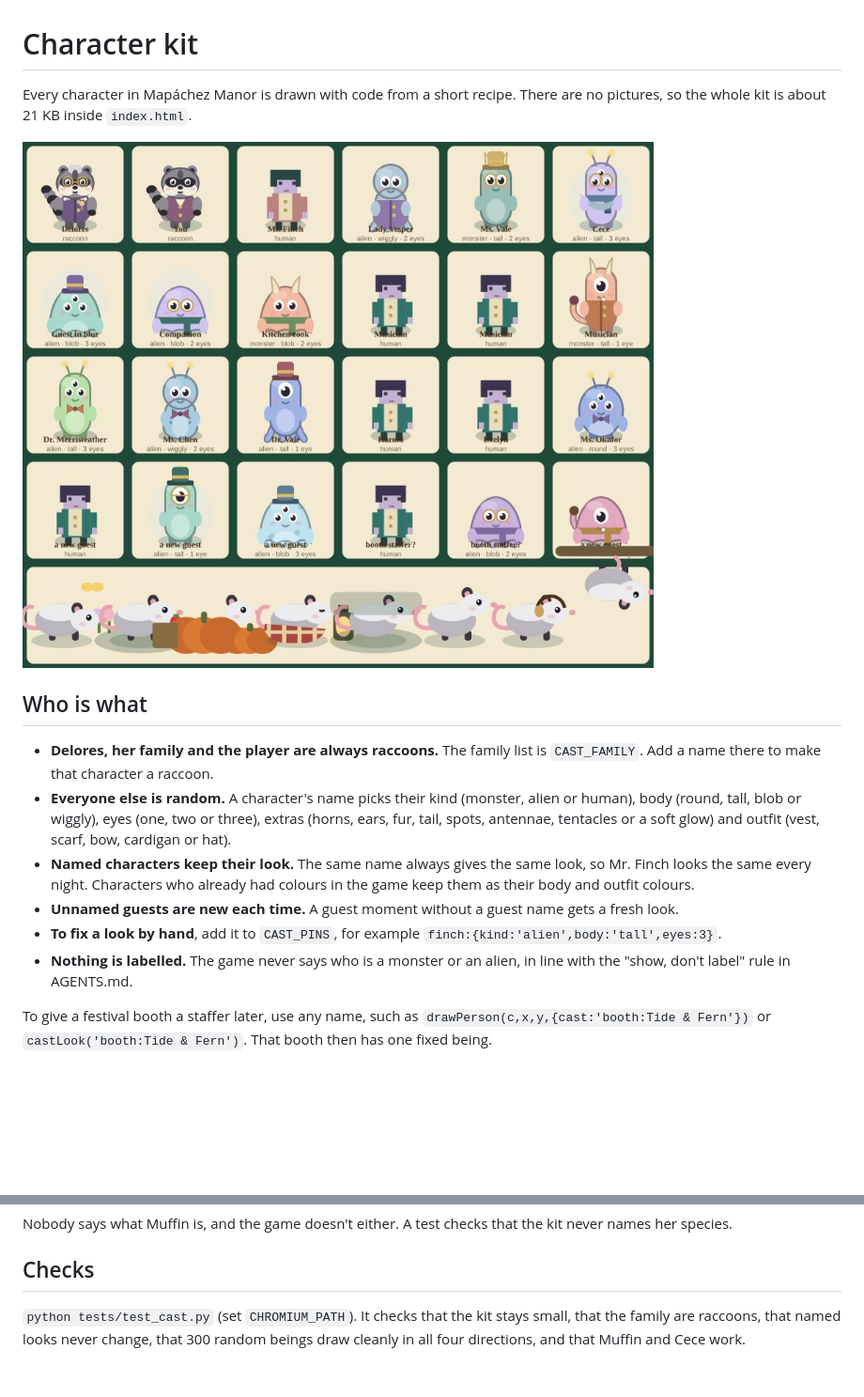
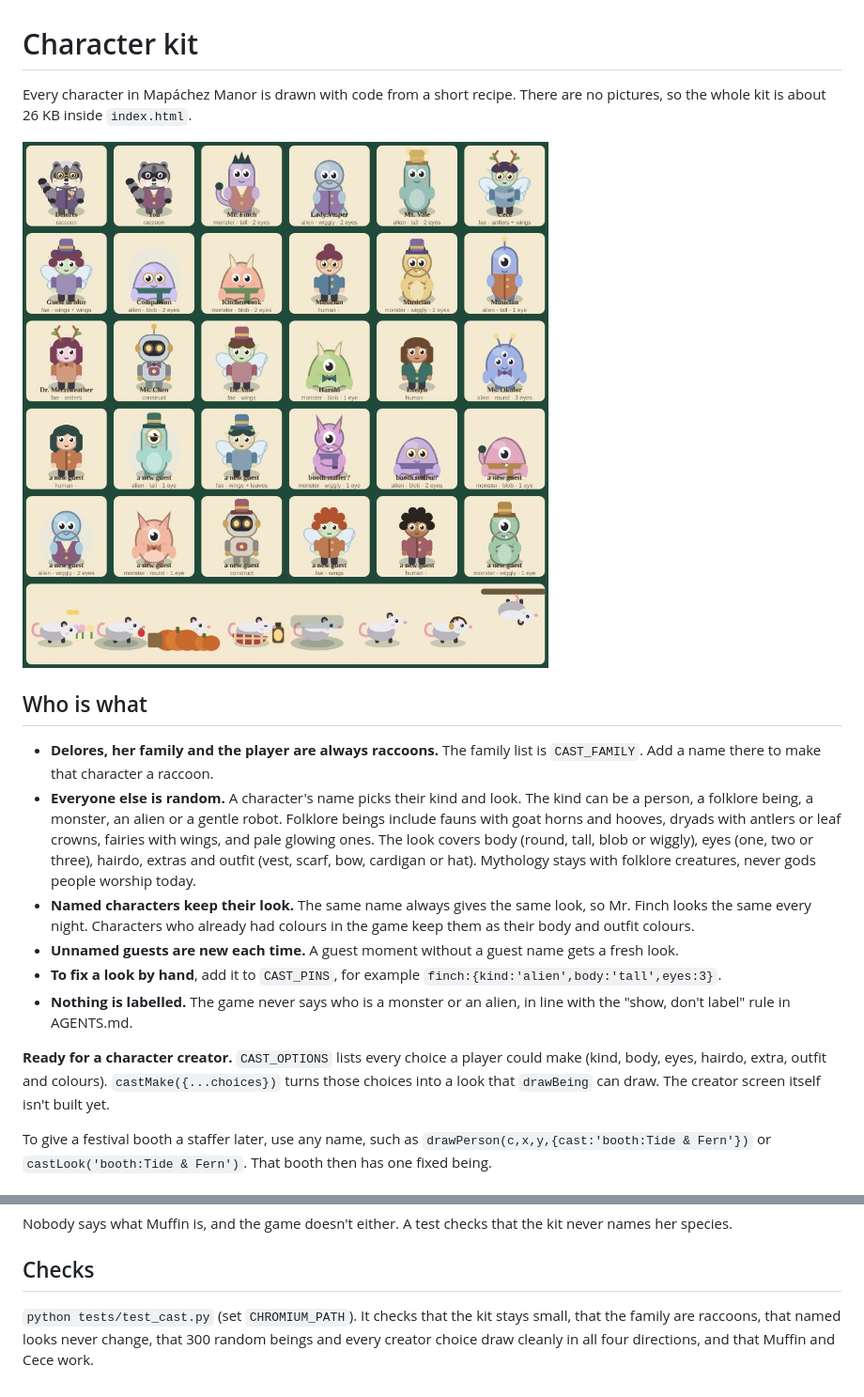
Before and after one commit to kmccreativecompany/Mapachez-Manor, a Markdown page: docs/cast.md, 2 parts joined by grey strips. Shown at 94% size. GitHub-like rendering; pictures changed too: docs/screenshots/cast-sheet.jpg; blank space fills up the shorter version.

```diff
--- a/docs/cast.md
+++ b/docs/cast.md
@@ -1,17 +1,19 @@
 # Character kit
 
-Every character in Mapáchez Manor is drawn with code from a short recipe. There are no pictures, so the whole kit is about 21 KB inside `index.html`.
+Every character in Mapáchez Manor is drawn with code from a short recipe. There are no pictures, so the whole kit is about 26 KB inside `index.html`.
 
 ![Sample cast](screenshots/cast-sheet.jpg)
 
 ## Who is what
 
 - **Delores, her family and the player are always raccoons.** The family list is `CAST_FAMILY`. Add a name there to make that character a raccoon.
-- **Everyone else is random.** A character's name picks their kind (monster, alien or human), body (round, tall, blob or wiggly), eyes (one, two or three), extras (horns, ears, fur, tail, spots, antennae, tentacles or a soft glow) and outfit (vest, scarf, bow, cardigan or hat).
+- **Everyone else is random.** A character's name picks their kind and look. The kind can be a person, a folklore being, a monster, an alien or a gentle robot. Folklore beings include fauns with goat horns and hooves, dryads with antlers or leaf crowns, fairies with wings, and pale glowing ones. The look covers body (round, tall, blob or wiggly), eyes (one, two or three), hairdo, extras and outfit (vest, scarf, bow, cardigan or hat). Mythology stays with folklore creatures, never gods people worship today.
 - **Named characters keep their look.** The same name always gives the same look, so Mr. Finch looks the same every night. Characters who already had colours in the game keep them as their body and outfit colours.
 - **Unnamed guests are new each time.** A guest moment without a guest name gets a fresh look.
 - **To fix a look by hand**, add it to `CAST_PINS`, for example `finch:{kind:'alien',body:'tall',eyes:3}`.
 - **Nothing is labelled.** The game never says who is a monster or an alien, in line with the "show, don't label" rule in AGENTS.md.
+
+**Ready for a character creator.** `CAST_OPTIONS` lists every choice a player could make (kind, body, eyes, hairdo, extra, outfit and colours). `castMake({...choices})` turns those choices into a look that `drawBeing` can draw. The creator screen itself isn't built yet.
 
 To give a festival booth a staffer later, use any name, such as `drawPerson(c,x,y,{cast:'booth:Tide & Fern'})` or `castLook('booth:Tide & Fern')`. That booth then has one fixed being.
 
@@ -44,4 +46,4 @@ Nobody says what Muffin is, and the game doesn't either. A test checks that the
 
 ## Checks
 
-`python tests/test_cast.py` (set `CHROMIUM_PATH`). It checks that the kit stays small, that the family are raccoons, that named looks never change, that 300 random beings draw cleanly in all four directions, and that Muffin and Cece work.
+`python tests/test_cast.py` (set `CHROMIUM_PATH`). It checks that the kit stays small, that the family are raccoons, that named looks never change, that 300 random beings and every creator choice draw cleanly in all four directions, and that Muffin and Cece work.
```
Also changed, not shown: docs/screenshots/cast-festival.jpg, docs/screenshots/cast-foyer.jpg, 2 other files.
